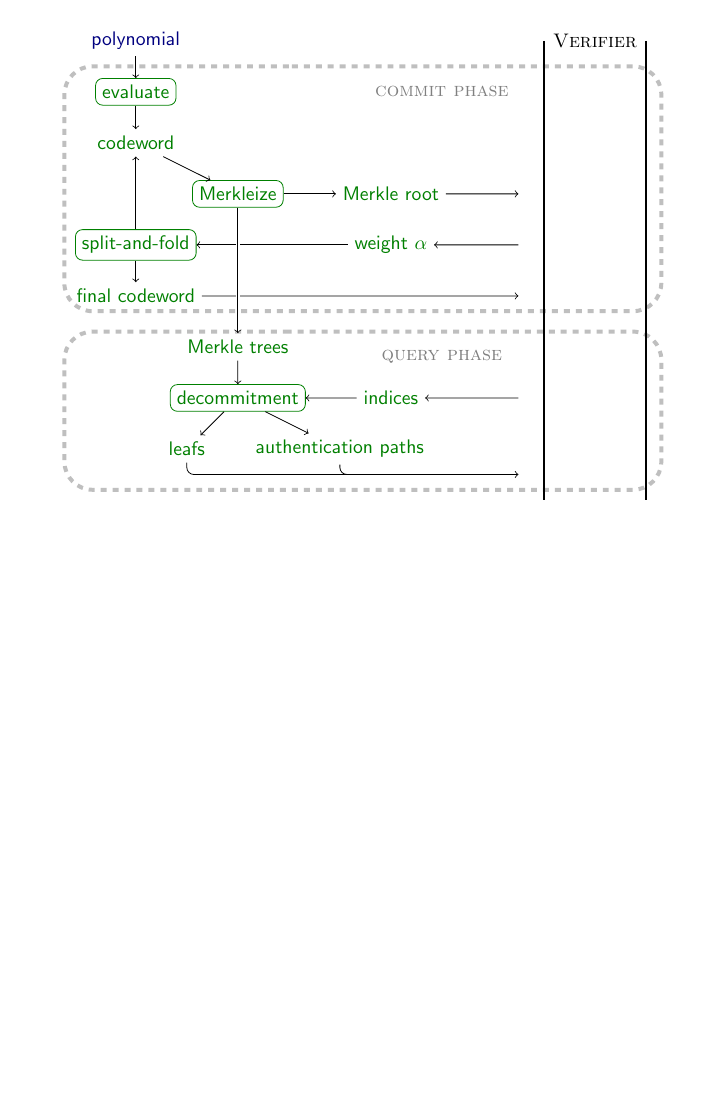
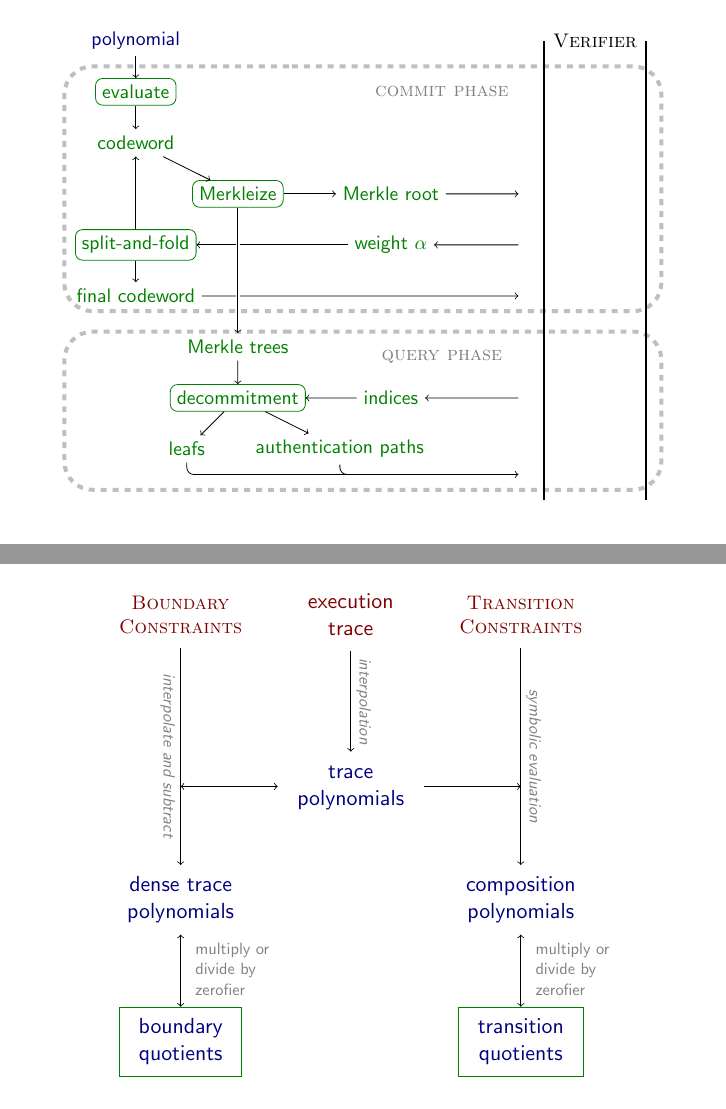
Before and after one commit to aszepieniec/stark-anatomy, LaTeX slides (tutorial/latex/graphics.tex): page 6 of 6 before the commit and pages 6 and 7 of 7 after it, the two joined at a grey line, the shorter picture padded with empty space. Compiled offline with pdfLaTeX.

Commit message:
add text and workflow diagram

```diff
--- a/tutorial/latex/graphics.tex
+++ b/tutorial/latex/graphics.tex
@@ -307,4 +307,68 @@
 \end{tikzpicture}
 \end{frame}
 
+\begin{frame}{}
+\centering
+\begin{tikzpicture}
+\node[color=red!50!black] (execution trace) at (0,0) {\begin{tabular}{c}
+execution \\
+trace
+\end{tabular}};
+
+\node[color=red!50!black, scale=0.9] (boundary constraints) at (-3, 0) {\begin{tabular}{c}
+\textsc{Boundary} \\
+\textsc{Constraints}
+\end{tabular}};
+
+\node[color=red!50!black, scale=0.9] (transition constraints) at (3, 0) {\begin{tabular}{c}
+\textsc{Transition} \\
+\textsc{Constraints}
+\end{tabular}};
+
+\node[color=blue!50!black] (trace polynomials) at (0, -3) {\begin{tabular}{c}
+trace \\
+polynomials
+\end{tabular}};
+
+\draw[->] (execution trace) -- (trace polynomials) node[above, midway, sloped, color=gray, scale=0.75] {\textit{interpolation}};
+
+\node[color=blue!50!black] (dense trace polynomials) at (-3 ,-5) {\begin{tabular}{c}
+dense trace \\
+polynomials
+\end{tabular}};
+\node[color=blue!50!black] (composition polynomials) at (3 ,-5) {\begin{tabular}{c}
+composition \\
+polynomials
+\end{tabular}};
+
+\draw[->] (boundary constraints) -- (dense trace polynomials) node[below, midway, sloped, color=gray, scale=0.75] {\textit{interpolate and subtract}};
+\draw[<->] (trace polynomials) -- (-3, -3) {};
+
+\draw[->] (transition constraints) -- (composition polynomials) node[above, midway, sloped, color=gray, scale=0.75] {\textit{symbolic evaluation}};
+\draw[->] (trace polynomials) -- (3, -3) {};
+
+\node[draw, color=green!50!black] (boundary quotients) at (-3, -7.5) {\textcolor{blue!50!black}{\begin{tabular}{c}
+boundary \\
+quotients
+\end{tabular}}};
+
+\node[draw, color=green!50!black] (transition quotients) at (3, -7.5) {\textcolor{blue!50!black}{\begin{tabular}{c}
+transition \\
+quotients
+\end{tabular}}};
+
+\draw[<->] (dense trace polynomials) -- (boundary quotients) node[midway, right, color=gray, scale=0.75] {\begin{tabular}{l}
+multiply or \\
+divide by \\
+zerofier
+\end{tabular}};
+
+\draw[<->] (composition polynomials) -- (transition quotients) node[midway, right, color=gray, scale=0.75] {\begin{tabular}{l}
+multiply or \\
+divide by \\
+zerofier
+\end{tabular}};
+\end{tikzpicture}
+\end{frame}
+
 \end{document}
```
Also changed, not shown: tutorial/stark.md (+13 -1 lines), tutorial/graphics/stark-workflow.svg (added).
